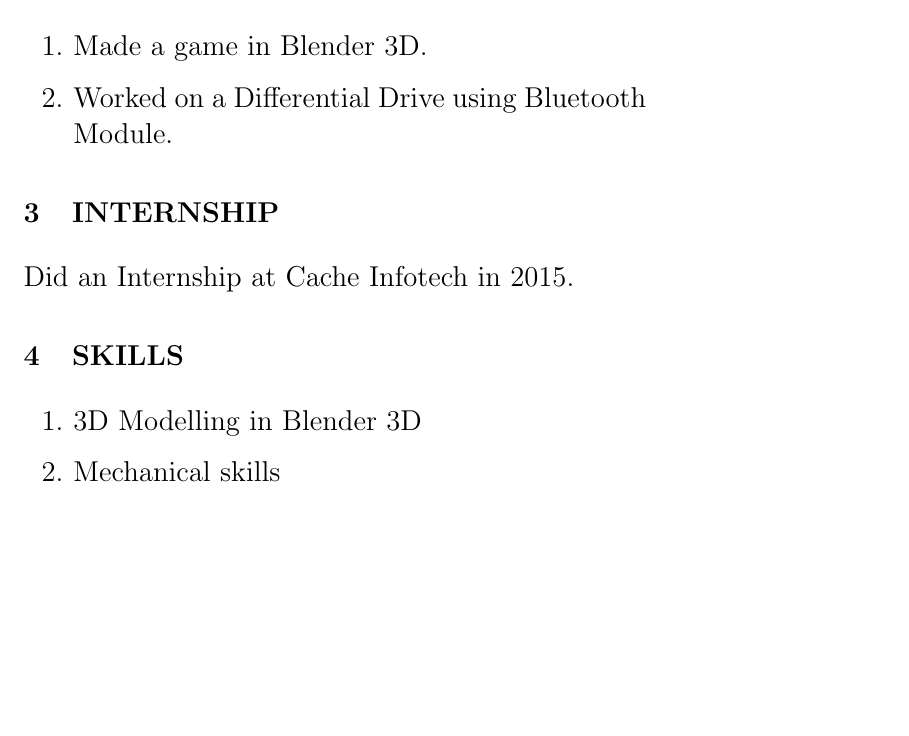
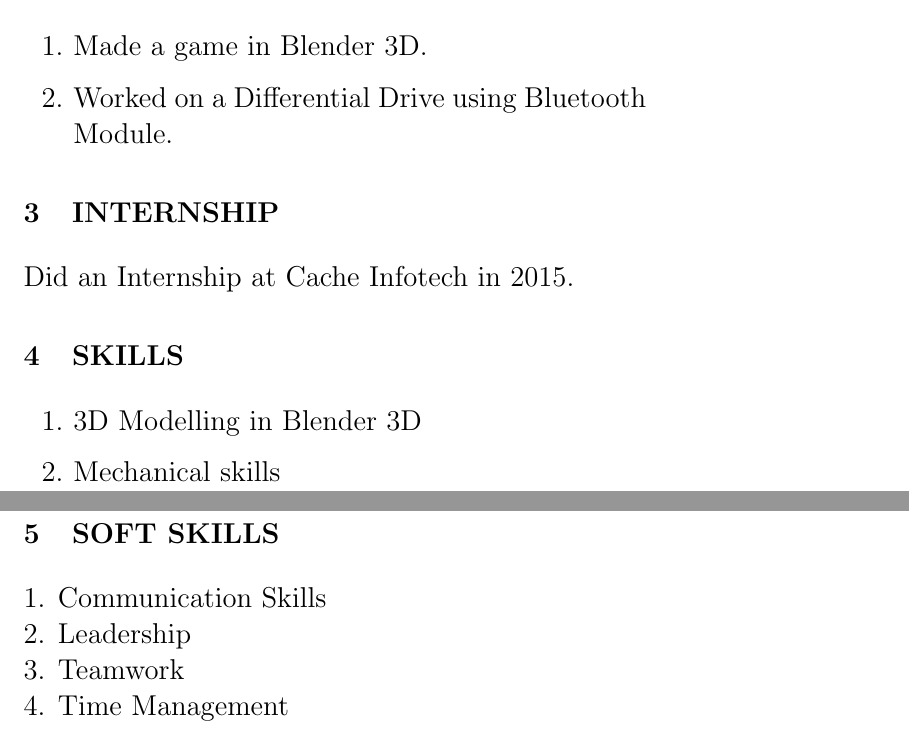
Before and after one commit to manananand11/manan_resume, a LaTeX CV (resume.tex): part of the page before the commit and two parts of pages 1 and 2 of 2 after it, the two joined at a grey line, cut so that both start at the same text, the shorter picture padded with empty space. Compiled offline with pdfLaTeX.

Commit message:
Soft skills

```diff
--- a/resume.tex
+++ b/resume.tex
@@ -63,4 +63,10 @@ Did an Internship at Cache Infotech in 2015.
 \item 3D Modelling in Blender 3D
 \item Mechanical skills
 \end{enumerate}
+
+\section{SOFT SKILLS}
+1. Communication Skills\\
+2. Leadership\\
+3. Teamwork\\
+4. Time Management\\
 \end{document}
```
Also changed, not shown: resume.pdf, 1 other file.
